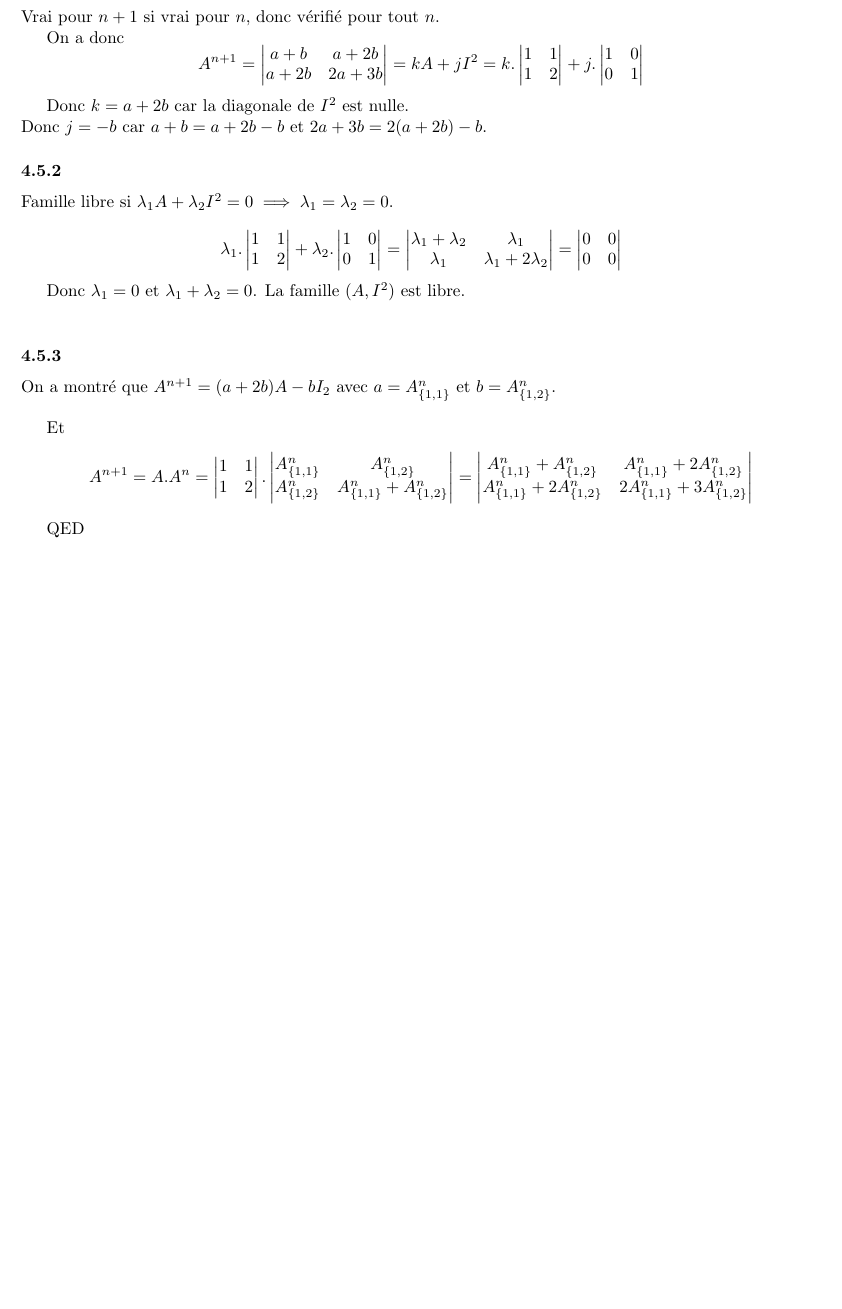
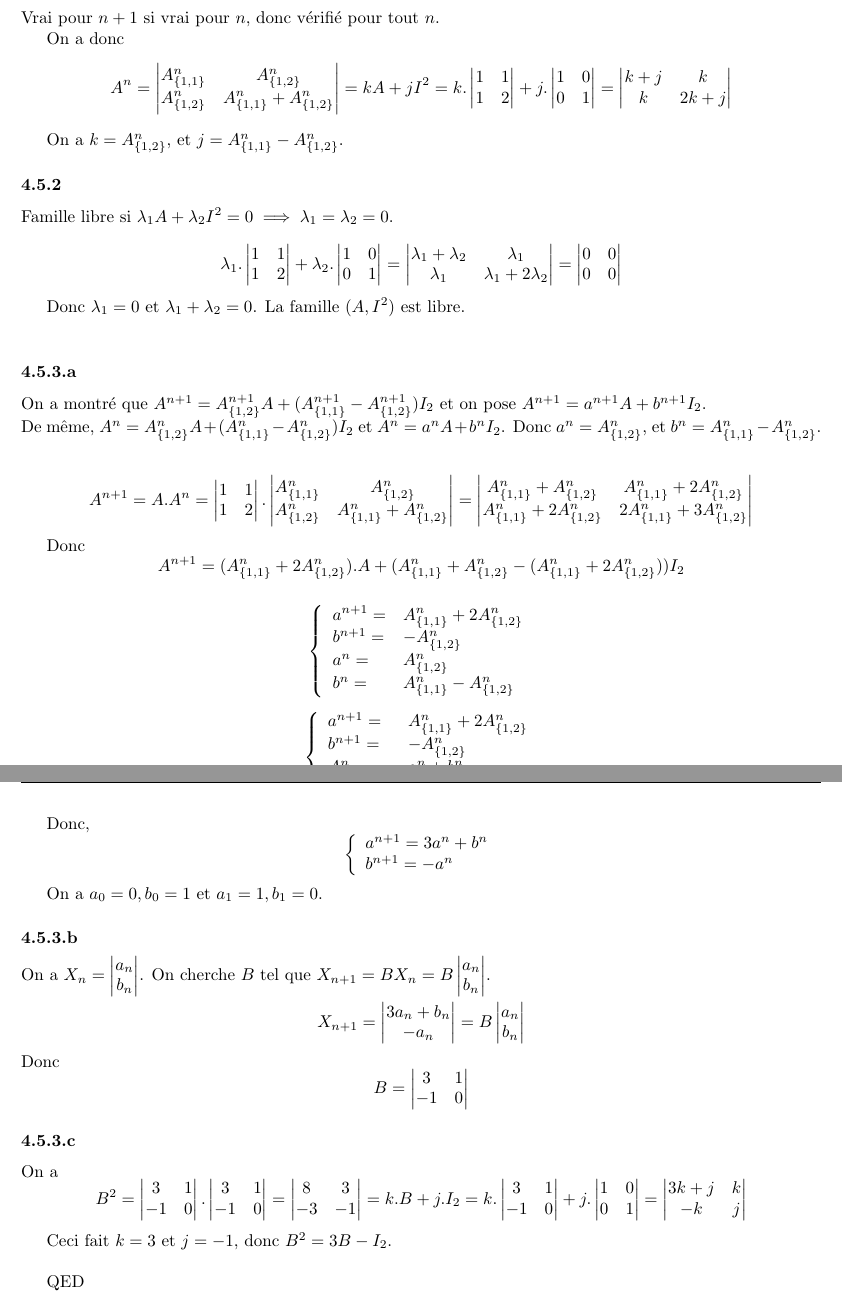
Before and after one commit to PAYRAULT/MPI, a LaTeX book (Math_103/TD/feuille4_sol.tex): part of page 3 of 3 before the commit and two parts of pages 3 and 4 of 4 after it, the two joined at a grey line, cut so that both start at the same text, the shorter picture padded with empty space. Compiled offline with pdfLaTeX.

Commit message:
Math103, feuille4, exo 4.5 finished

```diff
--- a/Math_103/TD/feuille4_sol.tex
+++ b/Math_103/TD/feuille4_sol.tex
@@ -259,13 +259,13 @@ $$
 Vrai pour $n+1$ si vrai pour $n$, donc v\'erifi\'e pour tout $n$.
 
 On a donc
-$$A^{n+1} = \begin{vmatrix} a+b & a+2b \\ a+2b & 2a+3b \end{vmatrix} = kA + jI^2 =
+$$A^{n} = \begin{vmatrix} A^n_{\{1,1\}} & A^n_{\{1,2\}} \\ A^n_{\{1,2\}} & A^n_{\{1,1\}} + A^n_{\{1,2\}} \end{vmatrix} = kA + jI^2 =
 k . \begin{vmatrix} 1 & 1 \\ 1 & 2 \end{vmatrix} +
-j . \begin{vmatrix} 1 & 0 \\ 0 & 1 \end{vmatrix}
+j . \begin{vmatrix} 1 & 0 \\ 0 & 1 \end{vmatrix} =
+\begin{vmatrix} k+j & k \\ k & 2k+j \end{vmatrix}
 $$
 
-Donc $k = a+2b$ car la diagonale de $I^2$ est nulle. \\
-Donc $j = -b$ car $a+b = a+2b -b$ et $2a+3b = 2(a+2b)-b$.
+On a $k = A^n_{\{1,2\}}$, et $j = A^n_{\{1,1\}} - A^n_{\{1,2\}}$.
 
 \subsubsection*{4.5.2}
 Famille libre si $\lambda_1 A + \lambda_2 I^2 = 0 \implies \lambda_1 = \lambda_2 = 0$.
@@ -277,10 +277,11 @@ $$
 
 Donc $\lambda_1 = 0$ et $\lambda_1 + \lambda_2 = 0$. La famille $(A,I^2)$ est libre.\\
 
-\subsubsection*{4.5.3}
-On a montr\'e que $A^{n+1} = (a+2b)A - bI_2$ avec $a=A^n_{\{1,1\}}$ et $b=A^n_{\{1,2\}}$.\\
+\subsubsection*{4.5.3.a}
+On a montr\'e que $A^{n+1} = A^{n+1}_{\{1,2\}}A + (A^{n+1}_{\{1,1\}} - A^{n+1}_{\{1,2\}})I_2$ et on pose $A^{n+1} = a^{n+1}A + b^{n+1}I_2$.\\
+De m\^eme, $A^{n} = A^{n}_{\{1,2\}}A + (A^{n}_{\{1,1\}} - A^{n}_{\{1,2\}})I_2$ et $A^{n} = a^{n}A + b^{n}I_2$. Donc $a^{n} = A^{n}_{\{1,2\}}$, et $b^n = A^{n}_{\{1,1\}} - A^{n}_{\{1,2\}}$. \\
 
-Et
+
 $$
 A^{n+1} = A.A^n =
 \begin{vmatrix} 1 & 1 \\ 1 & 2 \end{vmatrix} .
@@ -288,10 +289,62 @@ A^{n+1} = A.A^n =
 \begin{vmatrix} A^n_{\{1,1\}} + A^n_{\{1,2\}} & A^n_{\{1,1\}}+2A^n_{\{1,2\}} \\ A^n_{\{1,1\}} + 2A^n_{\{1,2\}} & 2A^n_{\{1,1\}} + 3A^n_{\{1,2\}} \end{vmatrix}
 $$
 
+Donc
+$$A^{n+1} = (A^n_{\{1,1\}}+2A^n_{\{1,2\}}).A +  (A^n_{\{1,1\}} + A^n_{\{1,2\}} - (A^n_{\{1,1\}}+2A^n_{\{1,2\}}))I_2$$
+
+$$
+\left\{
+\begin{array}{l l}
+a^{n+1} = & A^n_{\{1,1\}}+2A^n_{\{1,2\}} \\
+b^{n+1} = & -A^n_{\{1,2\}} \\
+a^{n} = & A^{n}_{\{1,2\}} \\
+b^{n} = & A^{n}_{\{1,1\}} - A^{n}_{\{1,2\}} \\
+\end{array}
+\right.
+$$
+
+$$
+\left\{
+\begin{array}{l l}
+a^{n+1} = & A^n_{\{1,1\}}+2A^n_{\{1,2\}} \\
+b^{n+1} = & -A^n_{\{1,2\}} \\
+A^{n}_{\{1,1\}} = & a^{n} + b^{n} \\
+A^{n}_{\{1,2\}} = & a^{n} \\
+\end{array}
+\right.
+$$
+
+Donc,
+$$
+\left\{
+\begin{array}{l l}
+a^{n+1} = 3a^{n} + b^{n}\\
+b^{n+1} = -a^{n} \\
+\end{array}
+\right.
+$$
+
+On a $a_0=0, b_0=1$ et $a_1=1, b_1=0$.
+
+\subsubsection*{4.5.3.b}
+On a $X_n = \begin{vmatrix} a_n \\ b_n \end{vmatrix}$. On cherche $B$ tel que $X_{n+1} = B X_n = B\begin{vmatrix} a_{n} \\ b_{n} \end{vmatrix}$.
+
+$$X_{n+1} = \begin{vmatrix} 3a_n + b_n\\ -a_{n} \end{vmatrix} = B\begin{vmatrix} a_{n} \\ b_{n} \end{vmatrix}$$
+Donc
+$$B = \begin{vmatrix} 3 & 1 \\ -1 & 0 \end{vmatrix}$$
 
 
+\subsubsection*{4.5.3.c}
+
+On a
+$$B^2 = \begin{vmatrix} 3 & 1 \\ -1 & 0 \end{vmatrix} . \begin{vmatrix} 3 & 1 \\ -1 & 0 \end{vmatrix} =
+\begin{vmatrix} 8 & 3 \\ -3 & -1 \end{vmatrix} = k.B + j.I_2 =
+k . \begin{vmatrix} 3 & 1 \\ -1 & 0 \end{vmatrix} + j .\begin{vmatrix} 1 & 0 \\ 0 & 1 \end{vmatrix} =
+\begin{vmatrix} 3k+j & k \\ -k & j \end{vmatrix}
+$$
 
 
+Ceci fait $k=3$ et $j=-1$, donc $B^2 = 3B - I_2$.\\
 
 QED
 
```
Also changed, not shown: Math_103/TD/feuille4_sol.pdf.
